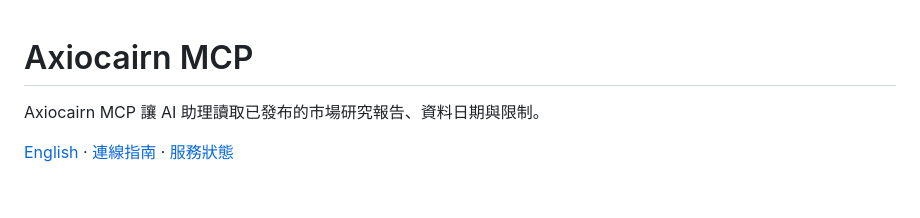
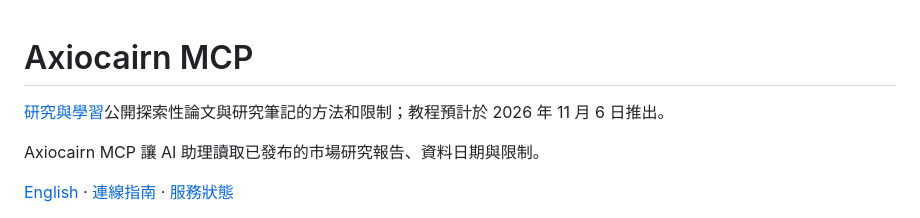
Before and after one commit to cplj/axiocairn-mcp, a Markdown page: README.zh-Hant.md, the part around the change. GitHub-like rendering; blank space fills up the shorter version.

Commit message:
Link Research & Learning and its exploratory paper

```diff
--- a/README.zh-Hant.md
+++ b/README.zh-Hant.md
@@ -1,4 +1,6 @@
 # Axiocairn MCP
+
+[研究與學習](https://axiocairn.com/zh-hant/research)公開探索性論文與研究筆記的方法和限制；教程預計於 2026 年 11 月 6 日推出。
 
 Axiocairn MCP 讓 AI 助理讀取已發布的市場研究報告、資料日期與限制。
 
```
